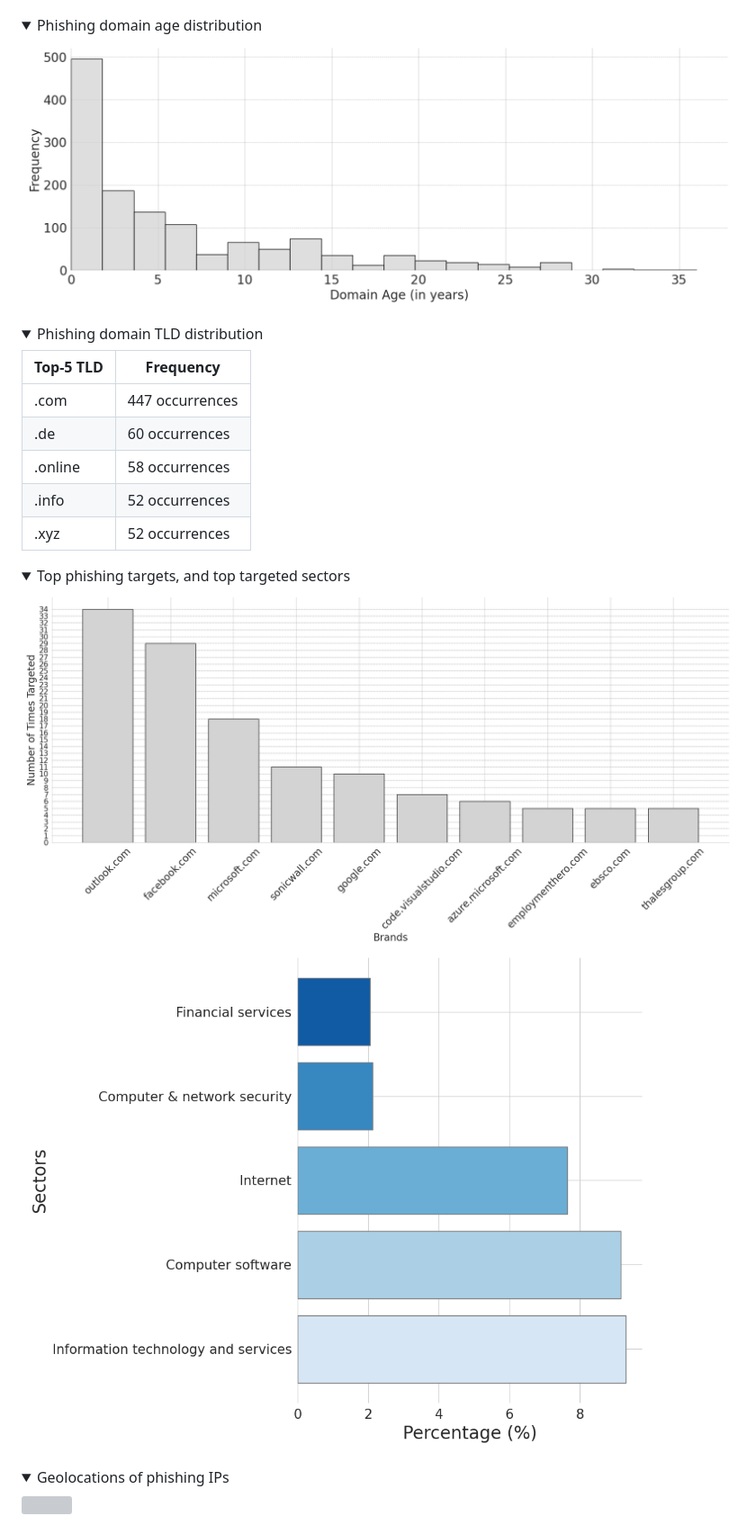
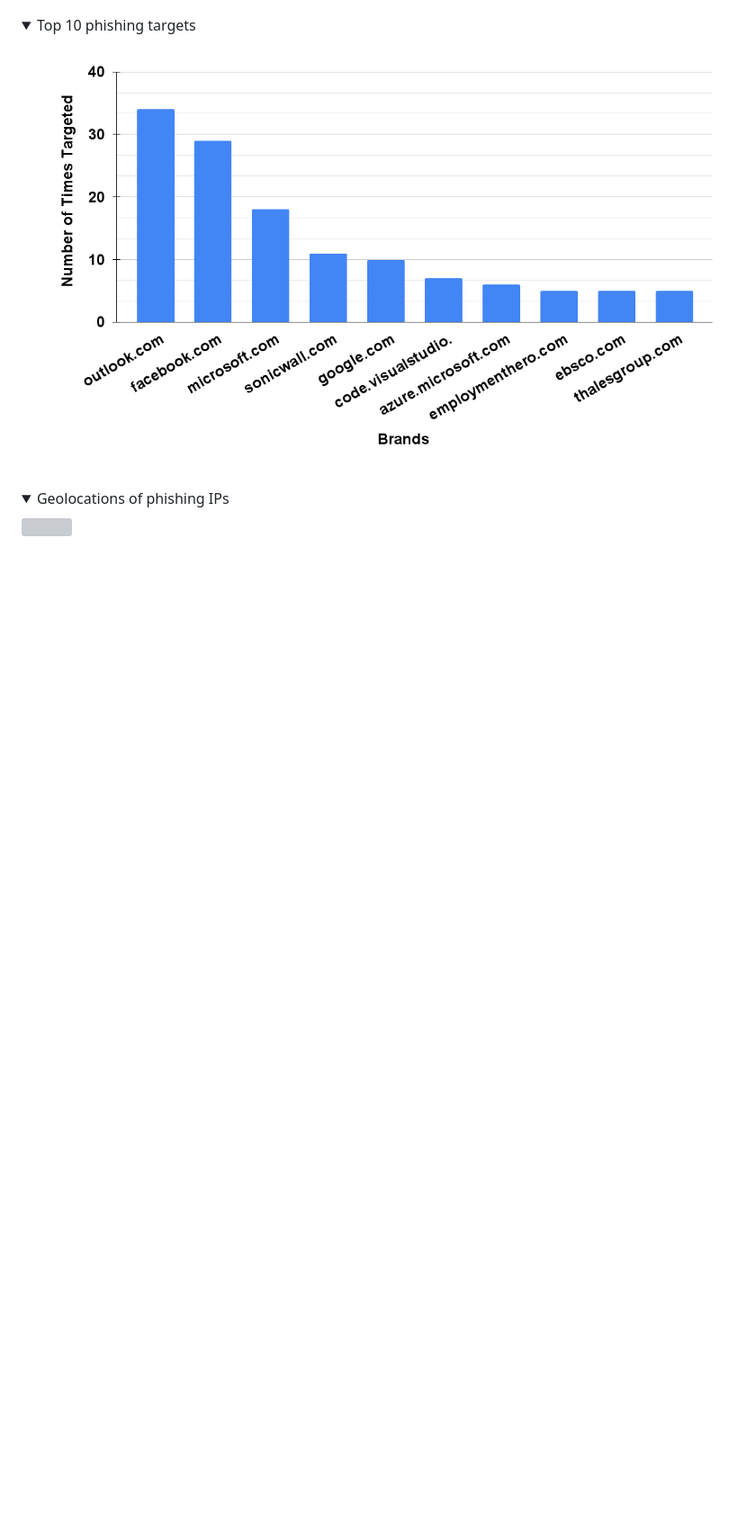
Before and after one commit to code-philia/PhishLLM, a Markdown page: README.md, the part around the change printed below. Shown: that part at 90% size. Drawn GitHub-style; pictures changed too: field_study/plots/brand_freq.png; folded sections open; blank space fills up the shorter version; grey boxes are pictures that could not be loaded.

```diff
--- a/README.md
+++ b/README.md
@@ -114,25 +122,8 @@ In our PhishLLM, we build a reference-based phishing detection framework:
   <img src="./field_study/plots/num_phish.png">
 </details>
 <details>
-  <summary>Phishing domain age distribution</summary>
-  <img src="./field_study/plots/domain_age.png">
-</details>
-<details>
-  <summary>Phishing domain TLD distribution</summary>
-
-  | Top-5 TLD | Frequency      |
-  |----------------| --------------- |
-  | .com | 447 occurrences |
-  | .de | 60 occurrences |
-  | .online | 58 occurrences |
-  | .info | 52 occurrences |
-  | .xyz | 52 occurrences |
-
-</details>
-<details>
-  <summary>Top phishing targets, and top targeted sectors</summary>
+  <summary>Top 10 phishing targets</summary>
   <img src="./field_study/plots/brand_freq.png">
-  <img src="./field_study/plots/brand_sector.png">
 </details>
 <details>
   <summary>Geolocations of phishing IPs</summary>
```
Also changed, not shown: other parts of README.md (+13 -15 lines), field_study/plots/campaign.png, field_study/plots/phishllm_cost.png (added), 1 other file.
